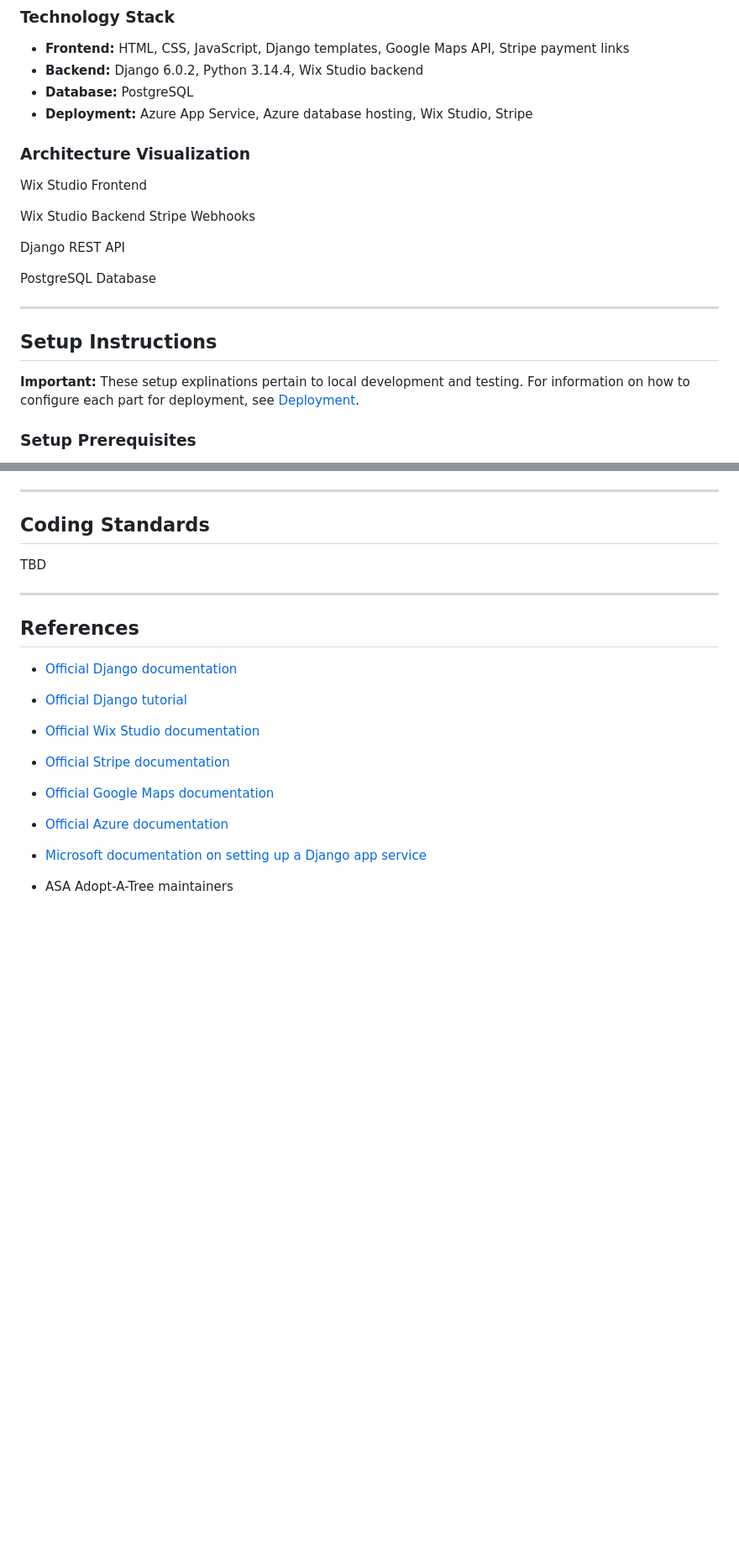
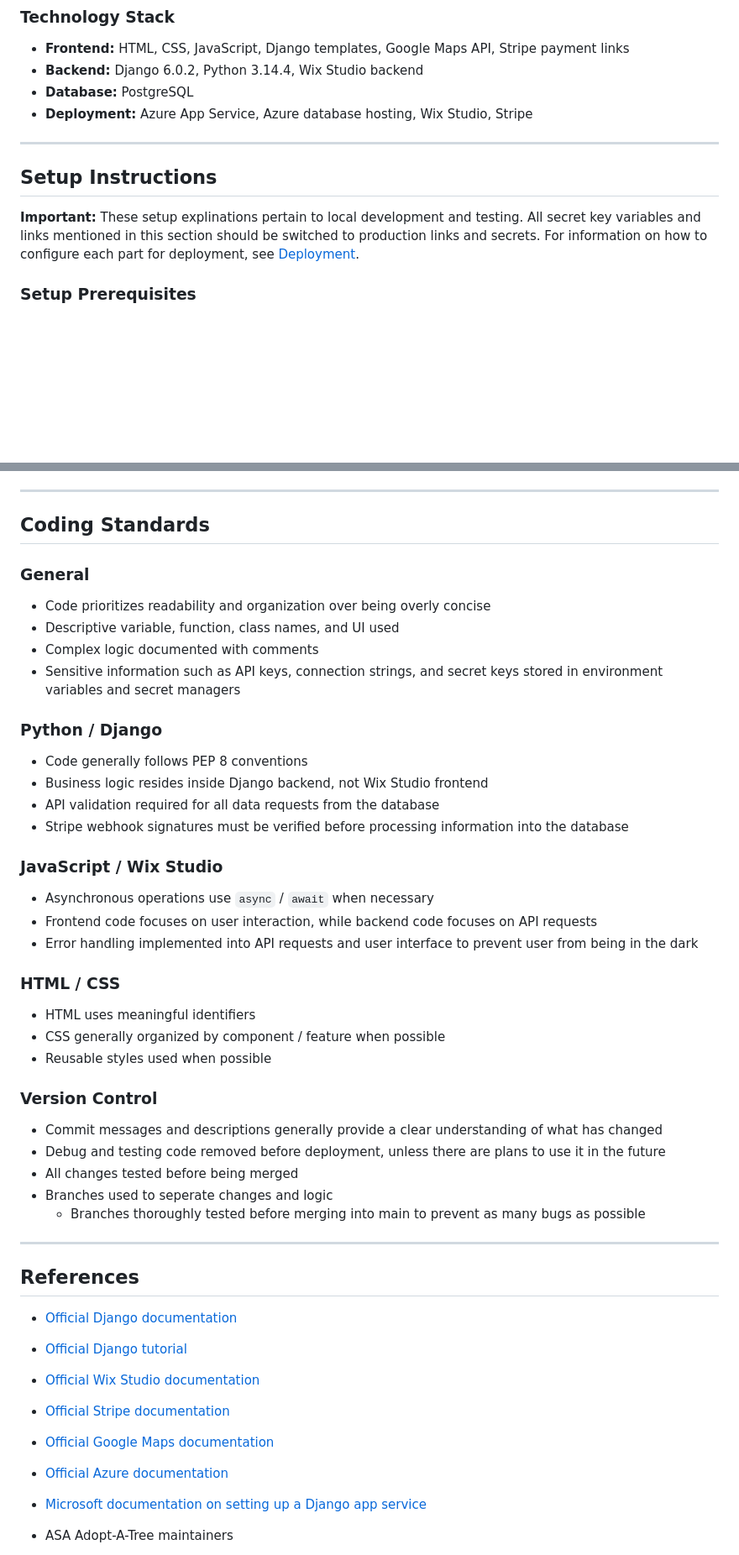
Before and after one commit to Alliance-for-a-Sustainable-Amazon/ASA-Adopt-A-Tree, a Markdown page: README.md, 2 parts joined by grey strips. Shown at 84% size. GitHub-like rendering; blank space fills up the shorter version.

Commit message:
Added Coding Standard to README

```diff
--- a/README.md
+++ b/README.md
@@ -44,19 +44,10 @@ Django web application for managing tree adoptions and donor contributions on an
 - **Database:** PostgreSQL
 - **Deployment:** Azure App Service, Azure database hosting, Wix Studio, Stripe
 
-### Architecture Visualization
-Wix Studio Frontend
-
-Wix Studio Backend      Stripe Webhooks
-
-Django REST API
-
-PostgreSQL Database
-
 ---
 
 ## Setup Instructions
-**Important:** These setup explinations pertain to local development and testing. For information on how to configure each part for deployment, see [Deployment](#deployment).
+**Important:** These setup explinations pertain to local development and testing. All secret key variables and links mentioned in this section should be switched to production links and secrets. For information on how to configure each part for deployment, see [Deployment](#deployment).
 
 ### Setup Prerequisites
 - Python 3.14+
@@ -297,7 +288,34 @@ ngrok 8000
 ---
 
 ## Coding Standards
-TBD
+### General
+- Code prioritizes readability and organization over being overly concise
+- Descriptive variable, function, class names, and UI used
+- Complex logic documented with comments
+- Sensitive information such as API keys, connection strings, and secret keys stored in environment variables and secret managers
+
+### Python / Django
+- Code generally follows PEP 8 conventions
+- Business logic resides inside Django backend, not Wix Studio frontend
+- API validation required for all data requests from the database
+- Stripe webhook signatures must be verified before processing information into the database
+
+### JavaScript / Wix Studio
+- Asynchronous operations use `async` / `await` when necessary
+- Frontend code focuses on user interaction, while backend code focuses on API requests
+- Error handling implemented into API requests and user interface to prevent user from being in the dark
+
+### HTML / CSS
+- HTML uses meaningful identifiers
+- CSS generally organized by component / feature when possible
+- Reusable styles used when possible
+
+### Version Control
+- Commit messages and descriptions generally provide a clear understanding of what has changed
+- Debug and testing code removed before deployment, unless there are plans to use it in the future
+- All changes tested before being merged
+- Branches used to seperate changes and logic
+    - Branches thoroughly tested before merging into main to prevent as many bugs as possible
 
 ---
 
```
Also changed, not shown: other parts of README.md (+4 -4 lines).
